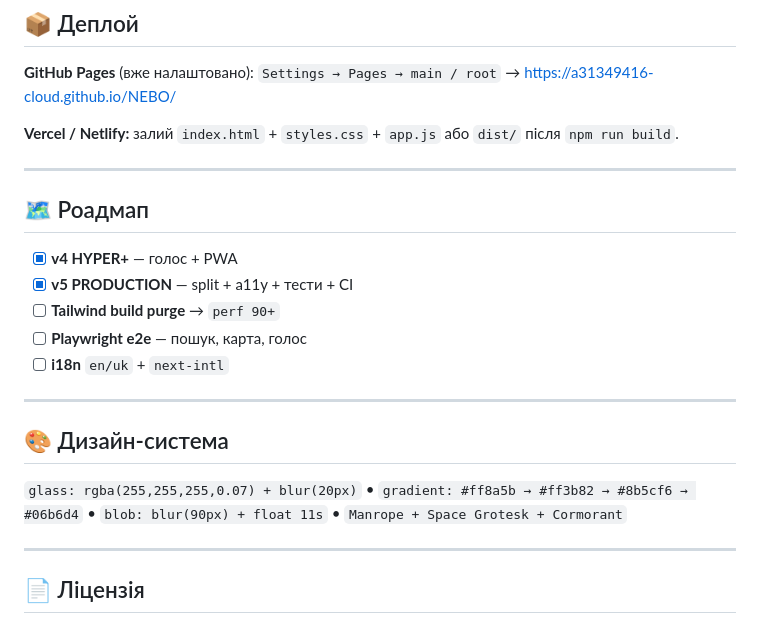
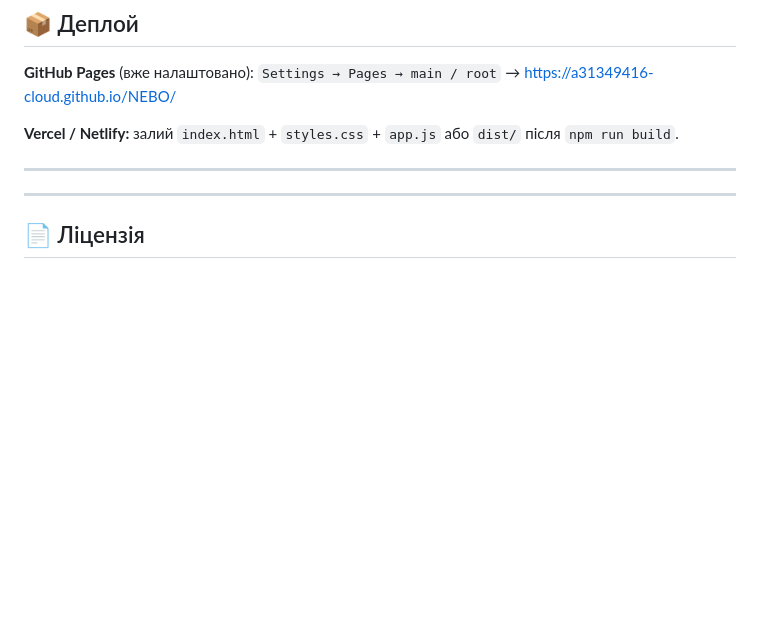
Before and after one commit to a31349416-cloud/NEBO, a Markdown page: README.md, the part around the change. GitHub-like rendering; blank space fills up the shorter version.

Commit message:
docs: прибрано Роадмап та Дизайн-система з README

```diff
--- a/README.md
+++ b/README.md
@@ -126,20 +126,6 @@ npm run build && npm run preview  # dist/
 
 ---
 
-## 🗺 Роадмап
-
-- [x] **v4 HYPER+** — голос + PWA
-- [x] **v5 PRODUCTION** — split + a11y + тести + CI
-- [ ] **Tailwind build purge** → `perf 90+`
-- [ ] **Playwright e2e** — пошук, карта, голос
-- [ ] **i18n** `en/uk` + `next-intl`
-
----
-
-## 🎨 Дизайн-система
-
-`glass: rgba(255,255,255,0.07) + blur(20px)` • `gradient: #ff8a5b → #ff3b82 → #8b5cf6 → #06b6d4` • `blob: blur(90px) + float 11s` • `Manrope + Space Grotesk + Cormorant`
-
 ---
 
 ## 📄 Ліцензія
```
